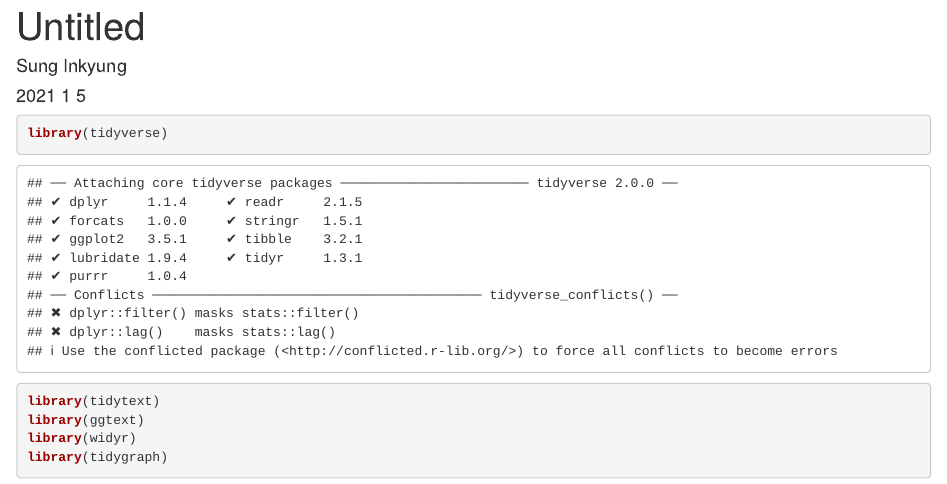
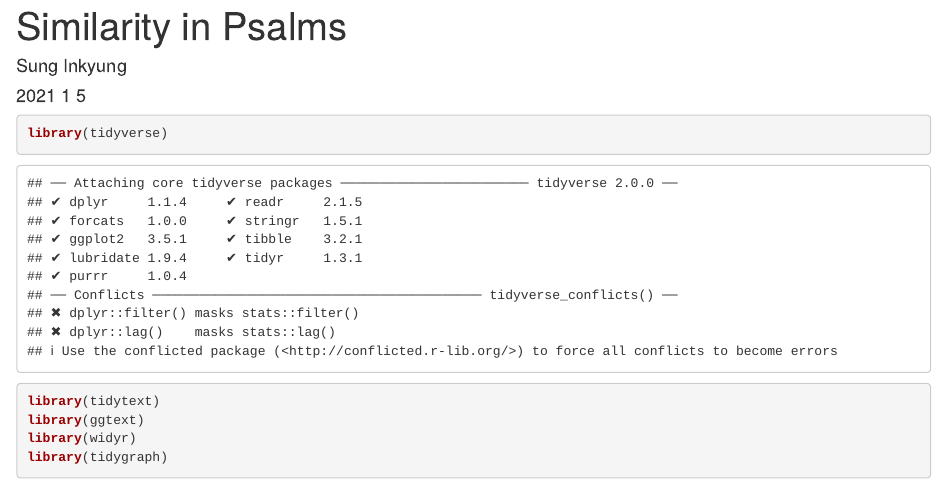
Before and after one commit to inkyscope/WordScent, an R Markdown document (2021/week2/Similarity_Psalms.Rmd): the page in a window 1100 px wide, from its top. Rendered offline with R 4.5, knitr and Pandoc, with nearby package versions; some code elsewhere in the file could not run offline.

Commit message:
🪀 Similarity in Psalms

```diff
--- a/2021/week2/Similarity_Psalms.Rmd
+++ b/2021/week2/Similarity_Psalms.Rmd
@@ -1,7 +1,7 @@
 ---
-title: "Untitled"
+title: "Similarity in Psalms"
 author: "Sung Inkyung"
-date: '2021 1 5 '
+date: '2021 1 5'
 output: html_document
 ---
 
```
